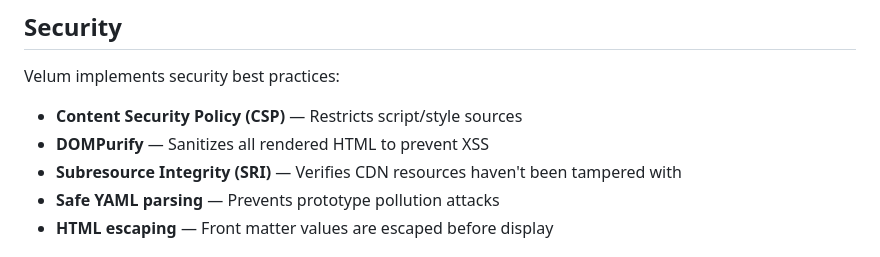
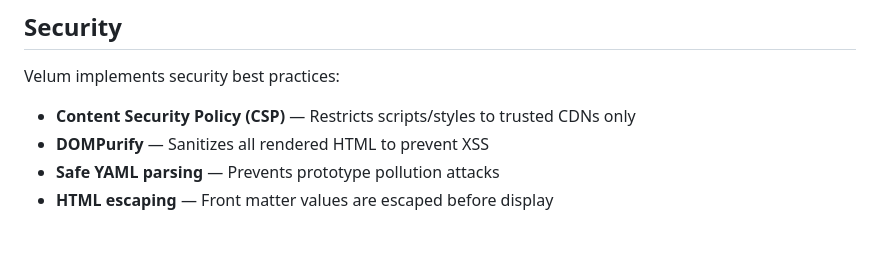
Before and after one commit to baksoy/velum, a Markdown page: README.md, the part around the change. GitHub-like rendering.

Commit message:
Update README: remove SRI mention

```diff
--- a/README.md
+++ b/README.md
@@ -87,9 +87,8 @@ The typographic scale follows a 1.25 (Major Third) ratio with comfortable line h
 
 Velum implements security best practices:
 
-- **Content Security Policy (CSP)** — Restricts script/style sources
+- **Content Security Policy (CSP)** — Restricts scripts/styles to trusted CDNs only
 - **DOMPurify** — Sanitizes all rendered HTML to prevent XSS
-- **Subresource Integrity (SRI)** — Verifies CDN resources haven't been tampered with
 - **Safe YAML parsing** — Prevents prototype pollution attacks
 - **HTML escaping** — Front matter values are escaped before display
 
```
